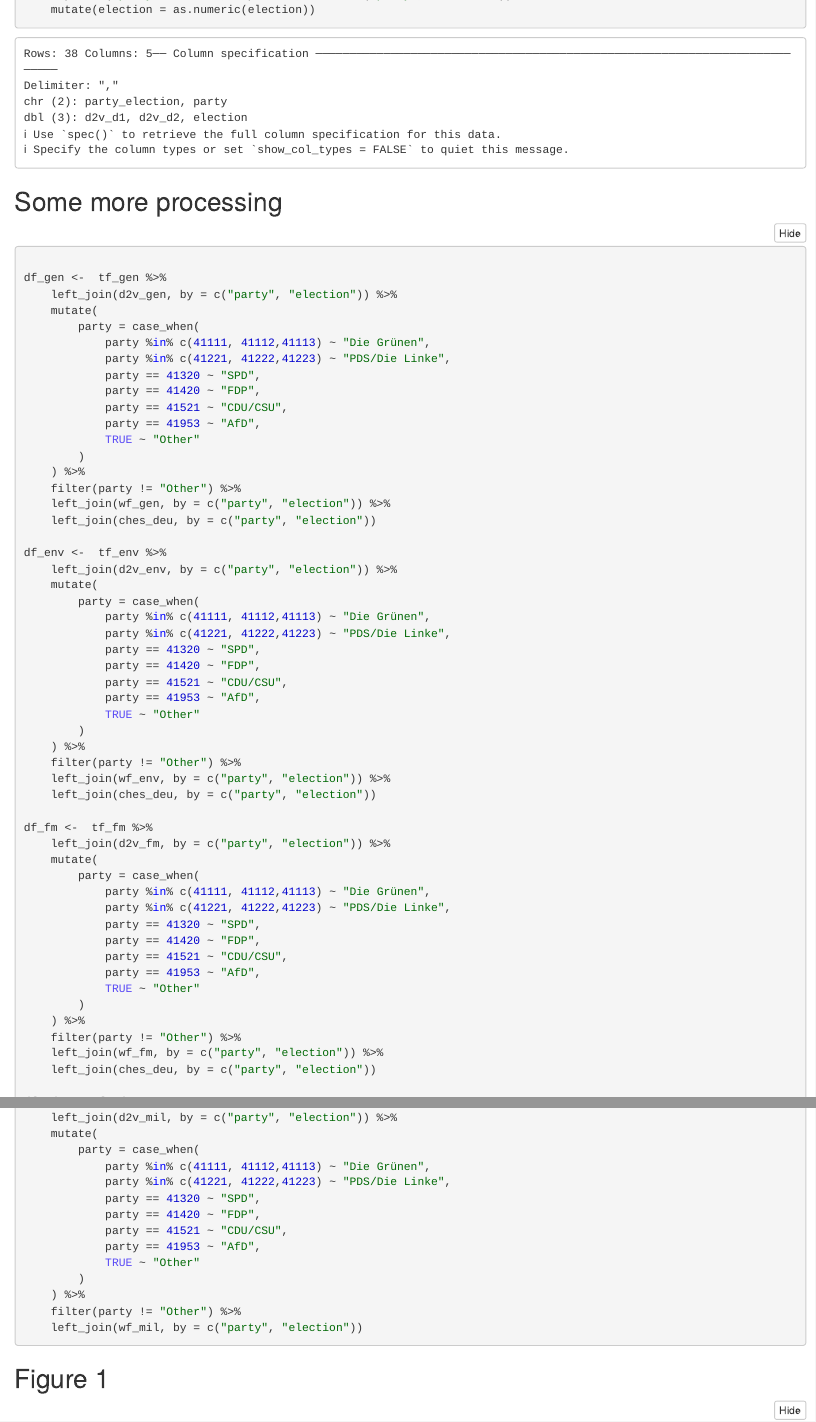
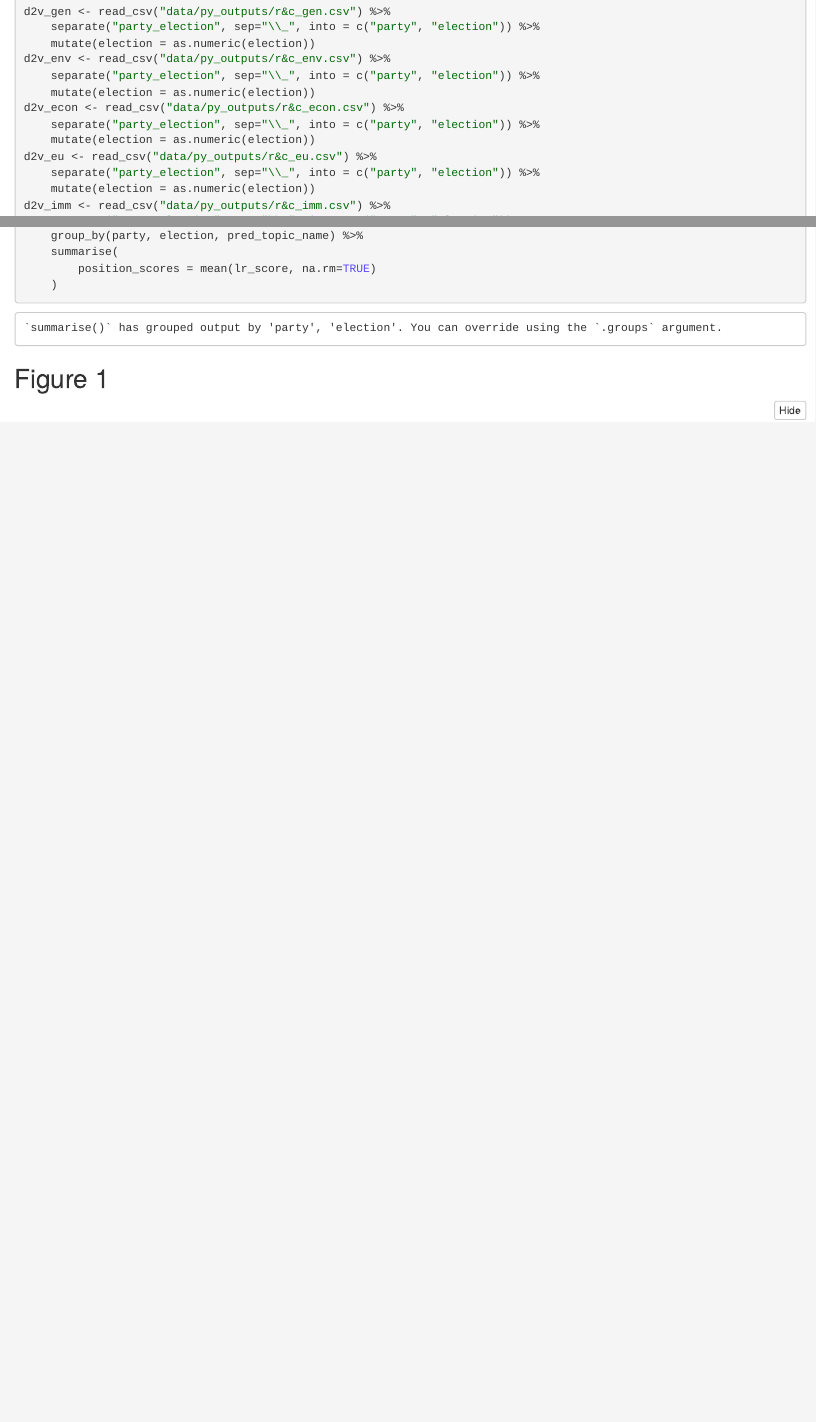
Before and after one commit to hungnguyen167/ContextScale, an R Markdown document (04_visualizations.Rmd): the page in a window 1100 px wide, from 190 px down before the commit and from 300 px down after it, and a second part further down, joined at a grey line. The pictures show the output file 04_visualizations.nb.html that the author committed with the source, opened offline.

Commit message:
Start updating R files

````diff
--- a/04_visualizations.Rmd
+++ b/04_visualizations.Rmd
@@ -79,56 +55,27 @@ umap_parameters <- read_csv("results/arrays/umap_parameters.csv")
 
 
 
-## Some more processing
+## Grouping scores by topics
 
 ```{r}
-
-df_gen <-  tf_gen %>%
+manifesto_aggr <- manifesto_cs %>%
+    group_by(party, election) %>%
+    summarise(
+        position_scores = mean(lr_score, na.rm=TRUE)
+    )
+manifesto_topic_aggr <- manifesto_cs %>%
+    group_by(party, election, pred_topic_name) %>%
+    summarise(
+        position_scores = mean(lr_score, na.rm=TRUE)
+    )
+df_gen <- manifesto_aggr %>%
     left_join(d2v_gen, by = c("party", "election")) %>%
-    mutate(
-        party = case_when(
-            party %in% c(41111, 41112,41113) ~ "Die Grünen",
-            party %in% c(41221, 41222,41223) ~ "PDS/Die Linke",
-            party == 41320 ~ "SPD",
-            party == 41420 ~ "FDP",
-            party == 41521 ~ "CDU/CSU",
-            party == 41953 ~ "AfD",
-            TRUE ~ "Other"
-        )
-    ) %>%
-    filter(party != "Other") %>%
     left_join(wf_gen, by = c("party", "election")) %>%
     left_join(ches_deu, by = c("party", "election"))
 
-df_env <-  tf_env %>%
+df_env <-  manifesto_topic_aggr %>%
+    filter(pred_topic_name == "Environment") %>%
     left_join(d2v_env, by = c("party", "election")) %>%
-    mutate(
-        party = case_when(
-            party %in% c(41111, 41112,41113) ~ "Die Grünen",
-            party %in% c(41221, 41222,41223) ~ "PDS/Die Linke",
-            party == 41320 ~ "SPD",
-            party == 41420 ~ "FDP",
-            party == 41521 ~ "CDU/CSU",
-            party == 41953 ~ "AfD",
-            TRUE ~ "Other"
-        )
-    ) %>%
-    filter(party != "Other") %>%
     left_join(wf_env, by = c("party", "election")) %>%
     left_join(ches_deu, by = c("party", "election"))
 
-df_fm <-  tf_fm %>%
-    left_join(d2v_fm, by = c("party", "election")) %>%
-    mutate(
-        party = case_when(
-            party %in% c(41111, 41112,41113) ~ "Die Grünen",
-            party %in% c(41221, 41222,41223) ~ "PDS/Die Linke",
-            party == 41320 ~ "SPD",
-            party == 41420 ~ "FDP",
-            party == 41521 ~ "CDU/CSU",
-            party == 41953 ~ "AfD",
-            TRUE ~ "Other"
-        )
-    ) %>%
-    filter(party != "Other") %>%
-    left_join(wf_fm, by = c("party", "election")) %>%
@@ -139,12 +86,0 @@ df_td <-  tf_td %>%
-    mutate(
-        party = case_when(
-            party %in% c(41111, 41112,41113) ~ "Die Grünen",
-            party %in% c(41221, 41222,41223) ~ "PDS/Die Linke",
-            party == 41320 ~ "SPD",
-            party == 41420 ~ "FDP",
-            party == 41521 ~ "CDU/CSU",
-            party == 41953 ~ "AfD",
-            TRUE ~ "Other"
-        )
-    ) %>%
-    filter(party != "Other") %>%
@@ -156,12 +91,0 @@ df_wf <-  tf_wf %>%
-    mutate(
-        party = case_when(
-            party %in% c(41111, 41112,41113) ~ "Die Grünen",
-            party %in% c(41221, 41222,41223) ~ "PDS/Die Linke",
-            party == 41320 ~ "SPD",
-            party == 41420 ~ "FDP",
-            party == 41521 ~ "CDU/CSU",
-            party == 41953 ~ "AfD",
-            TRUE ~ "Other"
-        )
-    ) %>%
-    filter(party != "Other") %>%
@@ -173,29 +96,0 @@ df_envp <-  tf_envp %>%
-    mutate(
-        party = case_when(
-            party %in% c(41111, 41112,41113) ~ "Die Grünen",
-            party %in% c(41221, 41222,41223) ~ "PDS/Die Linke",
-            party == 41320 ~ "SPD",
-            party == 41420 ~ "FDP",
-            party == 41521 ~ "CDU/CSU",
-            party == 41953 ~ "AfD",
-            TRUE ~ "Other"
-        )
-    ) %>%
-    filter(party != "Other") %>%
-    left_join(wf_envp, by = c("party", "election"))
-
-df_mil <-  tf_mil %>%
-    left_join(d2v_mil, by = c("party", "election")) %>%
-    mutate(
-        party = case_when(
-            party %in% c(41111, 41112,41113) ~ "Die Grünen",
-            party %in% c(41221, 41222,41223) ~ "PDS/Die Linke",
-            party == 41320 ~ "SPD",
-            party == 41420 ~ "FDP",
-            party == 41521 ~ "CDU/CSU",
-            party == 41953 ~ "AfD",
-            TRUE ~ "Other"
-        )
-    ) %>%
-    filter(party != "Other") %>%
-    left_join(wf_mil, by = c("party", "election"))
````
Also changed, not shown: 04_visualizations.nb.html, 04_visualizations.Rmd (67 more changed lines).
